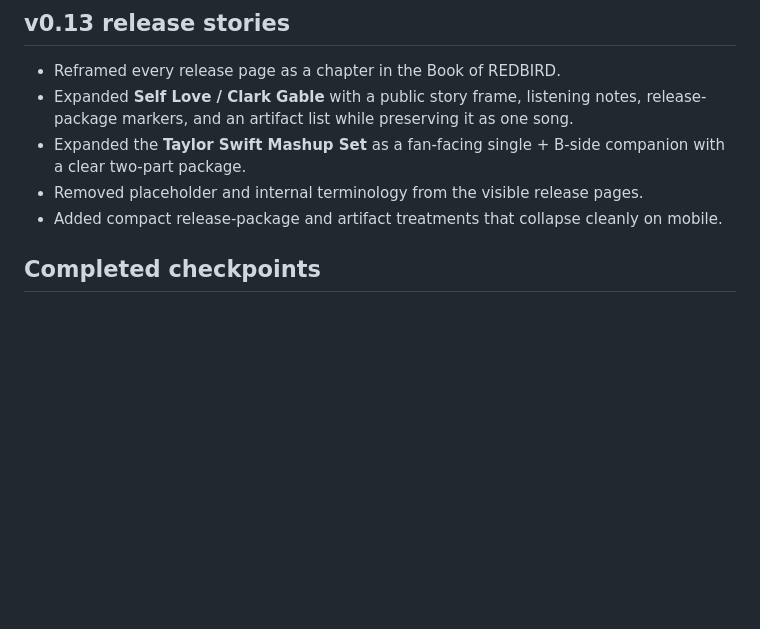
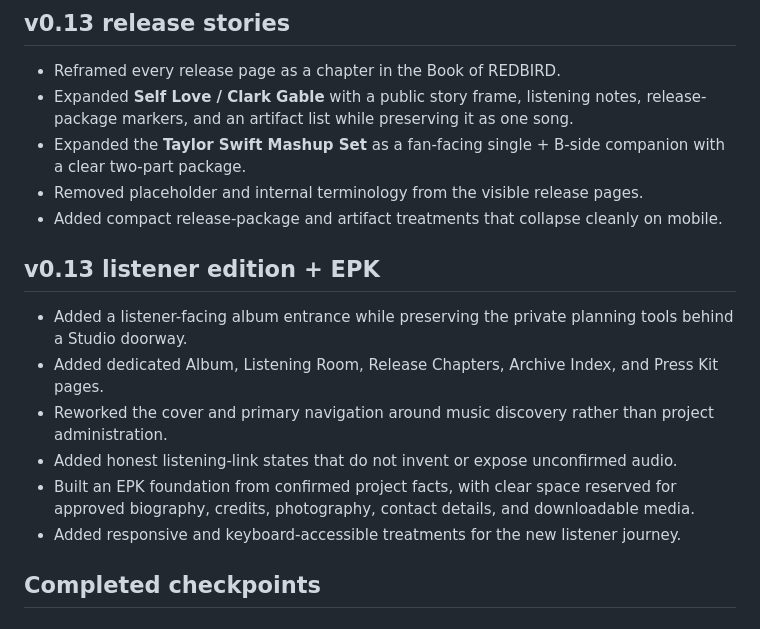
Before and after one commit to tgdippold-jpg/redbird-interactive-book, a Markdown page: README.md, the part around the change. GitHub-like rendering; blank space fills up the shorter version.

Commit message:
Document listener edition and EPK

```diff
--- a/README.md
+++ b/README.md
@@ -13,6 +13,15 @@ This repository contains a static version of the REDBIRD interactive prototype b
 - Expanded the **Taylor Swift Mashup Set** as a fan-facing single + B-side companion with a clear two-part package.
 - Removed placeholder and internal terminology from the visible release pages.
 - Added compact release-package and artifact treatments that collapse cleanly on mobile.
+
+## v0.13 listener edition + EPK
+
+- Added a listener-facing album entrance while preserving the private planning tools behind a Studio doorway.
+- Added dedicated Album, Listening Room, Release Chapters, Archive Index, and Press Kit pages.
+- Reworked the cover and primary navigation around music discovery rather than project administration.
+- Added honest listening-link states that do not invent or expose unconfirmed audio.
+- Built an EPK foundation from confirmed project facts, with clear space reserved for approved biography, credits, photography, contact details, and downloadable media.
+- Added responsive and keyboard-accessible treatments for the new listener journey.
 
 ## Completed checkpoints
 
```
